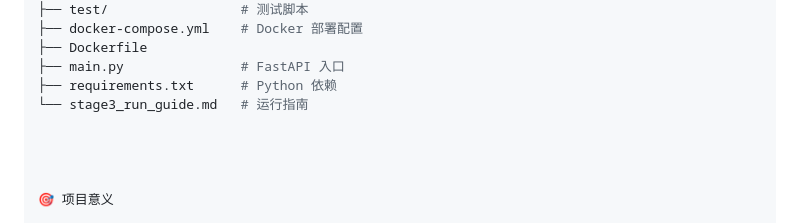
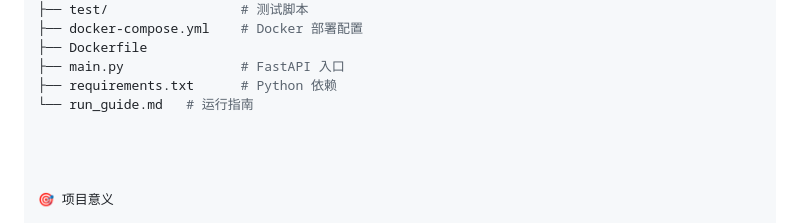
Before and after one commit to Kamine-Jf/CampusKnowledge_QASystem, a Markdown page: README.md, the part around the change. Rendered like a GitHub page.

```diff
--- a/README.md
+++ b/README.md
@@ -93,7 +93,7 @@ textCampusKnowledge_QASystem/
 ├── Dockerfile
 ├── main.py               # FastAPI 入口
 ├── requirements.txt      # Python 依赖
-└── stage3_run_guide.md   # 运行指南
+└── run_guide.md   # 运行指南
 
 
 
```
